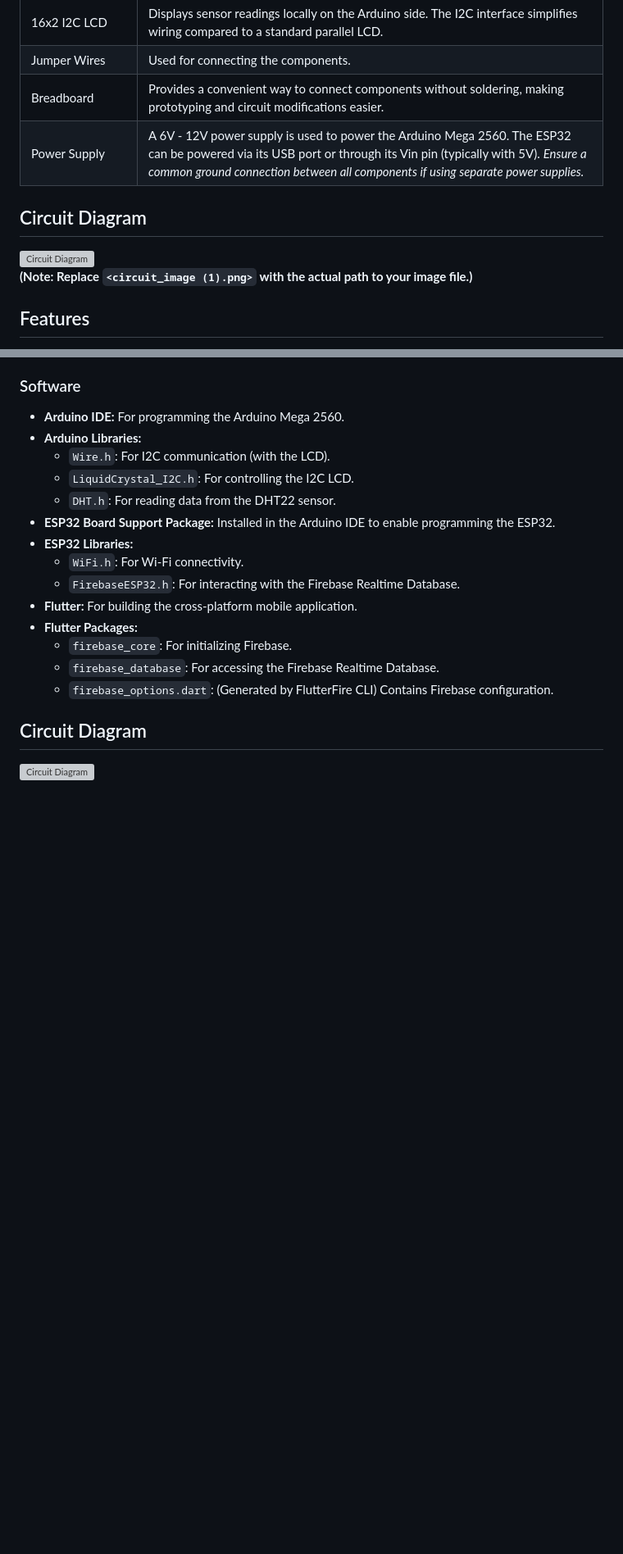
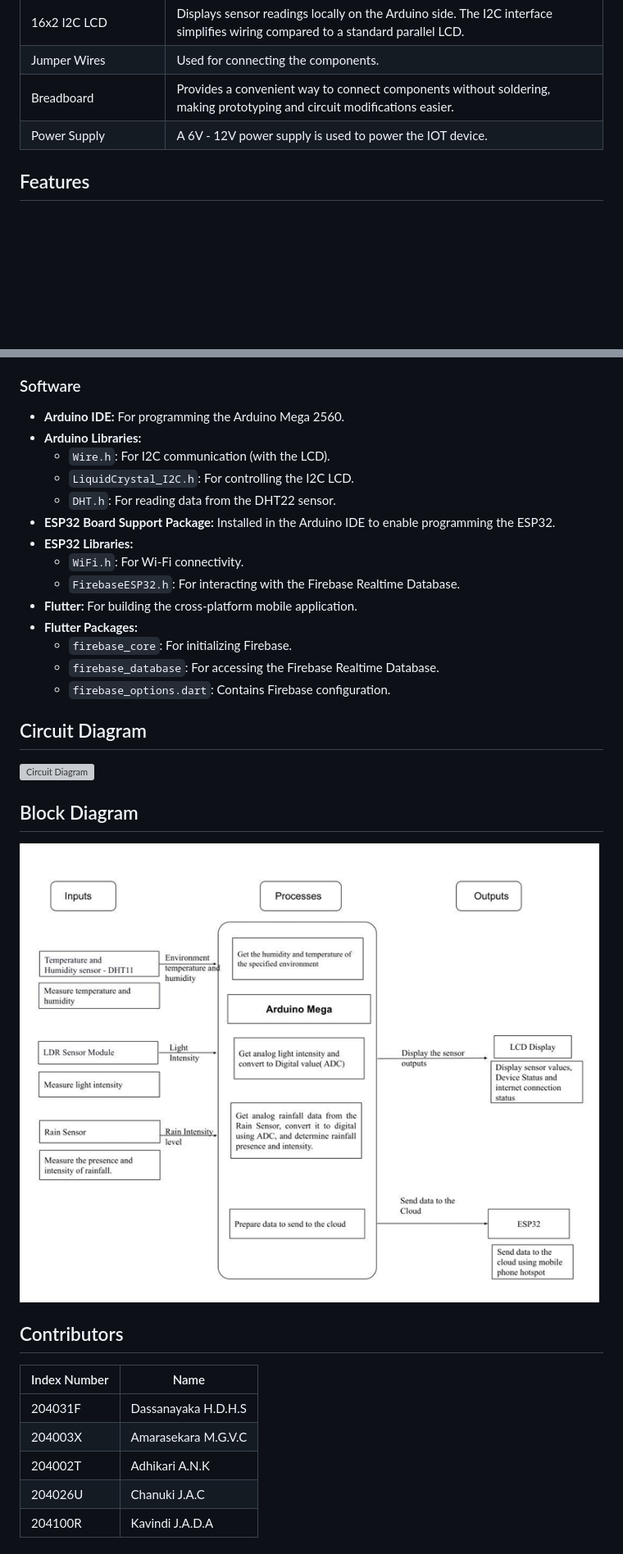
Before and after one commit to IN4300-Embedded-Systems-Project/Batch20_Group32, a Markdown page: README.md, 2 parts joined by grey strips. Shown: that part at 82% size. Rendered like a GitHub page; pictures changed too: Block Diagram.png (added); blank space fills up the shorter version; grey boxes are pictures that could not be loaded.

```diff
--- a/README.md
+++ b/README.md
@@ -31,12 +31,7 @@ The system provides real-time monitoring of:
 | 16x2 I2C LCD                | Displays sensor readings locally on the Arduino side.  The I2C interface simplifies wiring compared to a standard parallel LCD.                                                                                                            |
 | Jumper Wires                | Used for connecting the components.                                                                                                                                                                                                   |
 | Breadboard                   | Provides a convenient way to connect components without soldering, making prototyping and circuit modifications easier.                                                                                                                 |
-| Power Supply                 | A 6V - 12V power supply is used to power the Arduino Mega 2560.  The ESP32 can be powered via its USB port or through its Vin pin (typically with 5V).  *Ensure a common ground connection between all components if using separate power supplies.* |
-
-## Circuit Diagram
-
-![Circuit Diagram](<circuit_image (1).png>)
-**(Note: Replace `<circuit_image (1).png>` with the actual path to your image file.)**
+| Power Supply                 | A 6V - 12V power supply is used to power the IOT device.
 
 ## Features
 
@@ -67,8 +59,21 @@ A text based block diagram is below.
 *   **Flutter Packages:**
     *   `firebase_core`:  For initializing Firebase.
     *   `firebase_database`:  For accessing the Firebase Realtime Database.
-    *   `firebase_options.dart`: (Generated by FlutterFire CLI) Contains Firebase configuration.
+    *   `firebase_options.dart`: Contains Firebase configuration.
 
 ## Circuit Diagram
 
 ![Circuit Diagram](<circuit_image (1).png>)
+
+## Block Diagram
+![Block Diagram](<Block Diagram.png>)
+
+## Contributors
+
+| Index Number | Name              |
+| ------------ | ----------------- |
+| 204031F      | Dassanayaka H.D.H.S |
+| 204003X      | Amarasekara M.G.V.C |
+| 204002T      | Adhikari A.N.K     |
+| 204026U      | Chanuki J.A.C      |
+| 204100R      | Kavindi J.A.D.A     |
```
Also changed, not shown: other parts of README.md (+0 -3 lines).
